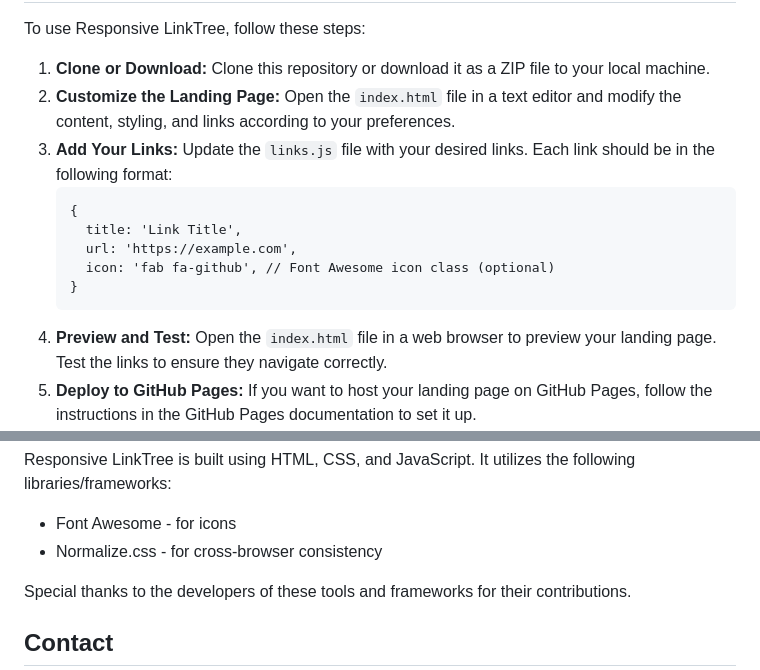
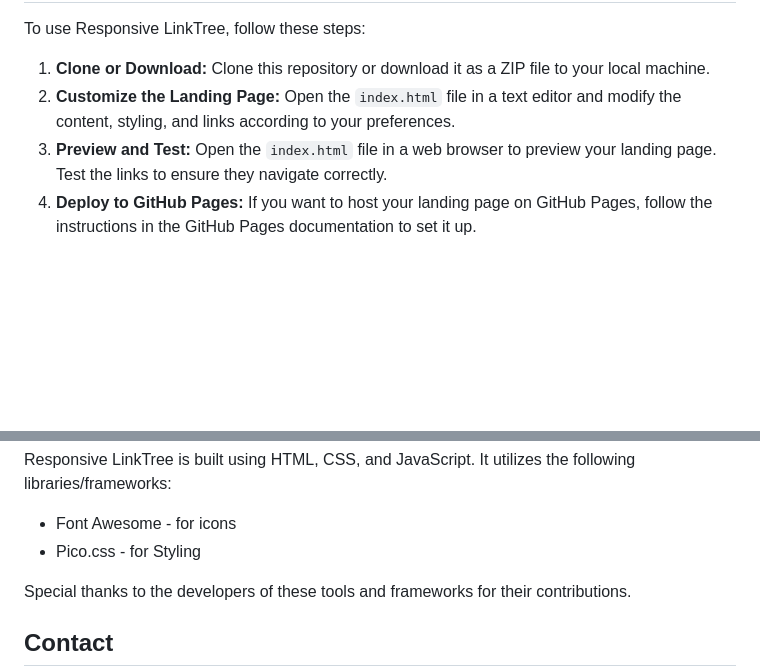
Before and after one commit to AndiiCodes/responsive-linktree, a Markdown page: README.md, 2 parts joined by grey strips. Drawn GitHub-style; blank space fills up the shorter version.

```diff
--- a/README.md
+++ b/README.md
@@ -21,13 +21,6 @@
 <ol>
   <li><strong>Clone or Download:</strong> Clone this repository or download it as a ZIP file to your local machine.</li>
   <li><strong>Customize the Landing Page:</strong> Open the <code>index.html</code> file in a text editor and modify the content, styling, and links according to your preferences.</li>
-  <li><strong>Add Your Links:</strong> Update the <code>links.js</code> file with your desired links. Each link should be in the following format:
-    <pre><code>{
-  title: 'Link Title',
-  url: 'https://example.com',
-  icon: 'fab fa-github', // Font Awesome icon class (optional)
-}</code></pre>
-  </li>
   <li><strong>Preview and Test:</strong> Open the <code>index.html</code> file in a web browser to preview your landing page. Test the links to ensure they navigate correctly.</li>
   <li><strong>Deploy to GitHub Pages:</strong> If you want to host your landing page on GitHub Pages, follow the instructions in the GitHub Pages documentation to set it up.</li>
 </ol>
@@ -57,7 +50,7 @@
 
 <ul>
   <li>Font Awesome - for icons</li>
-  <li>Normalize.css - for cross-browser consistency</li>
+  <li>Pico.css - for Styling</li>
 </ul>
 
 <p>Special thanks to the developers of these tools and frameworks for their contributions.</p>
```
